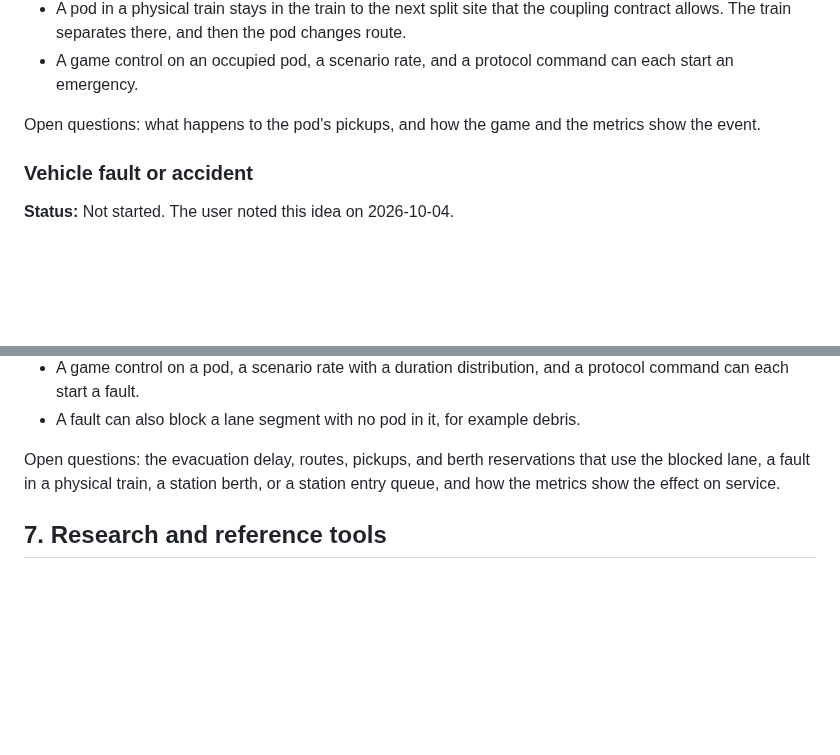
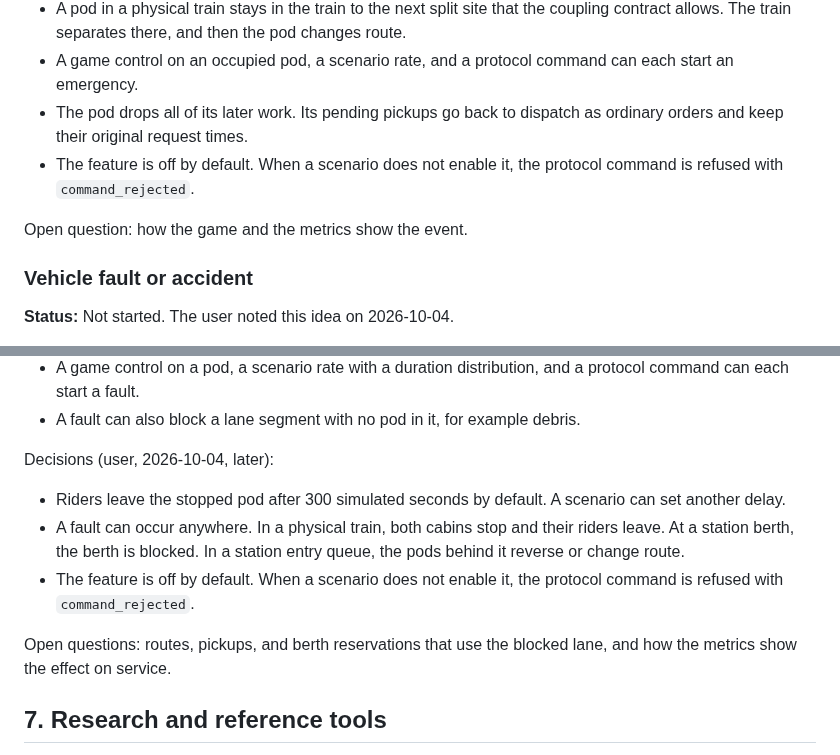
Before and after one commit to dotwaffle/podsim, a Markdown page: PROJECT_BRIEF.md, 2 parts joined by grey strips. GitHub-like rendering; blank space fills up the shorter version.

Commit message:
brief: Record pickup, delay and scope answers for incidents
The user settled more of the open questions for the rider emergency
stop and the vehicle fault: pickups of an emergency pod go back to
dispatch, riders leave a faulted pod after 300 simulated seconds by
default, and a fault can occur in a train, at a berth or in an entry
queue as well as on a lane. Both features are off by default.

```diff
--- a/PROJECT_BRIEF.md
+++ b/PROJECT_BRIEF.md
@@ -704,8 +704,12 @@ Decisions (user, 2026-10-04):
 - A pod in a physical train stays in the train to the next split site that the coupling contract allows.
   The train separates there, and then the pod changes route.
 - A game control on an occupied pod, a scenario rate, and a protocol command can each start an emergency.
+- The pod drops all of its later work.
+  Its pending pickups go back to dispatch as ordinary orders and keep their original request times.
+- The feature is off by default.
+  When a scenario does not enable it, the protocol command is refused with `command_rejected`.
 
-Open questions: what happens to the pod's pickups, and how the game and the metrics show the event.
+Open question: how the game and the metrics show the event.
 
 ### Vehicle fault or accident
 
@@ -729,7 +733,18 @@ Decisions (user, 2026-10-04):
 - A game control on a pod, a scenario rate with a duration distribution, and a protocol command can each start a fault.
 - A fault can also block a lane segment with no pod in it, for example debris.
 
-Open questions: the evacuation delay, routes, pickups, and berth reservations that use the blocked lane, a fault in a physical train, a station berth, or a station entry queue, and how the metrics show the effect on service.
+Decisions (user, 2026-10-04, later):
+
+- Riders leave the stopped pod after 300 simulated seconds by default.
+  A scenario can set another delay.
+- A fault can occur anywhere.
+  In a physical train, both cabins stop and their riders leave.
+  At a station berth, the berth is blocked.
+  In a station entry queue, the pods behind it reverse or change route.
+- The feature is off by default.
+  When a scenario does not enable it, the protocol command is refused with `command_rejected`.
+
+Open questions: routes, pickups, and berth reservations that use the blocked lane, and how the metrics show the effect on service.
 
 ## 7. Research and reference tools
 
```
